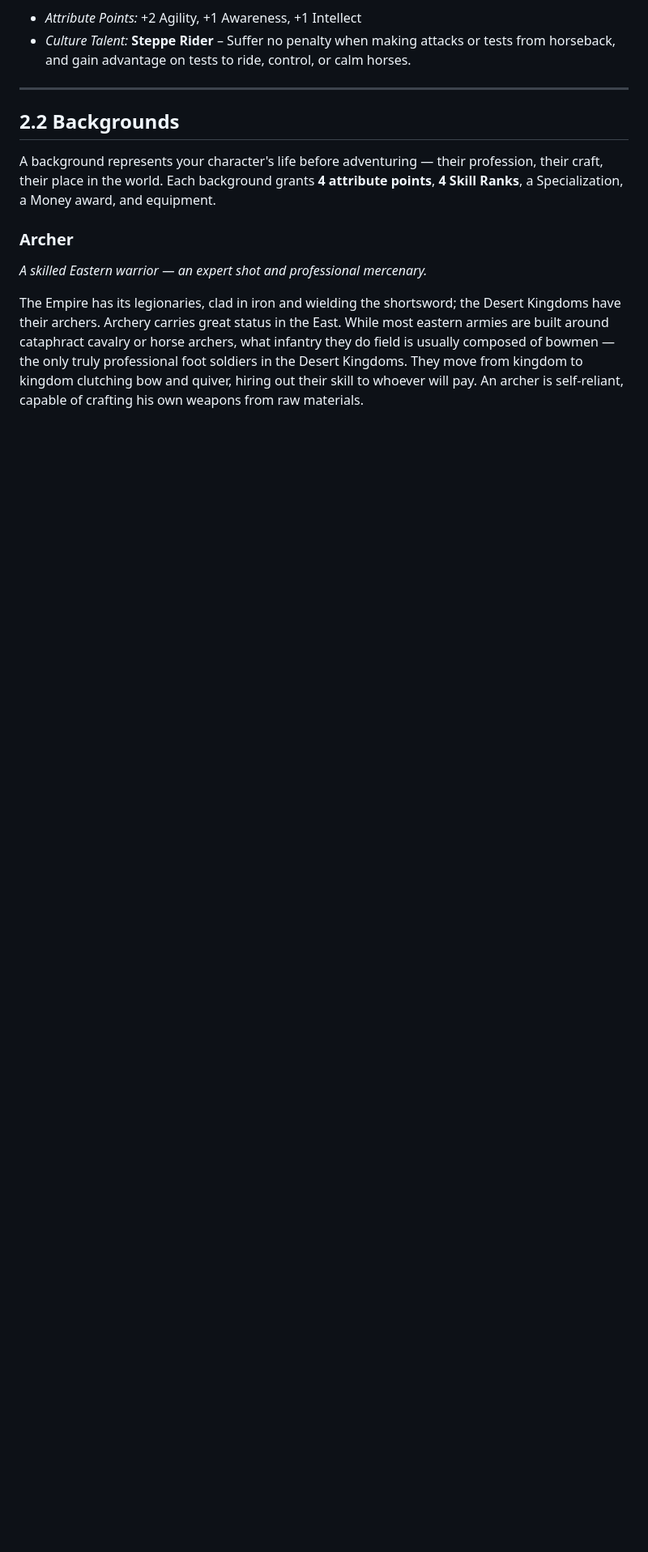
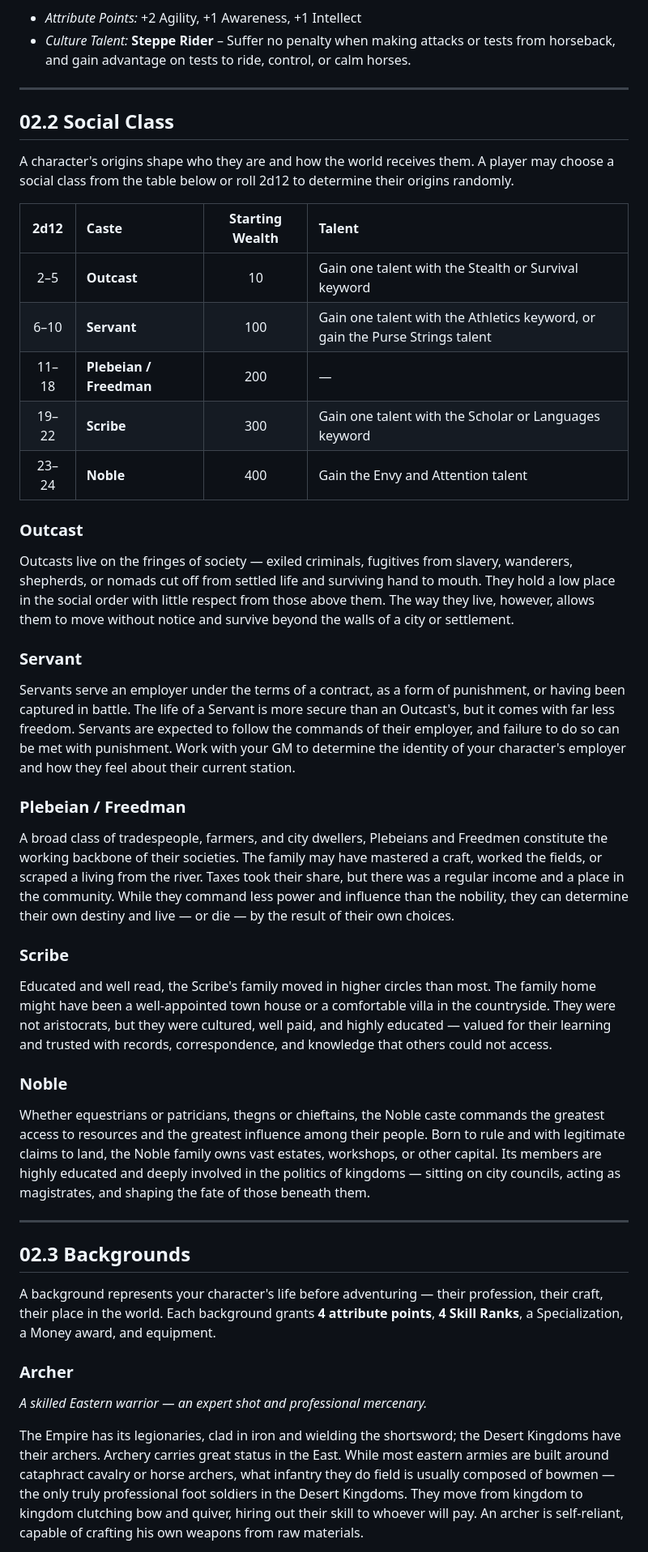
Before and after one commit to SkroxiousDM/2d12GameSystem, a Markdown page: docs/02-cultures-backgrounds-and-roles.md, the part around one of its changes. Shown at 81% size. GitHub-like rendering; blank space fills up the shorter version.

```diff
--- a/docs/02-cultures-backgrounds-and-roles.md
+++ b/docs/02-cultures-backgrounds-and-roles.md
@@ -88,7 +88,41 @@ Nomadic horsemen and shamans from the endless steppe, fearsome in the saddle and
 
 ***
 
-## 2.2 Backgrounds
+## 02.2 Social Class
+
+A character's origins shape who they are and how the world receives them. A player may choose a social class from the table below or roll 2d12 to determine their origins randomly.
+
+| 2d12 | Caste | Starting Wealth | Talent |
+|:---:|:---|:---:|:---|
+| 2–5 | **Outcast** | 10 | Gain one talent with the Stealth or Survival keyword |
+| 6–10 | **Servant** | 100 | Gain one talent with the Athletics keyword, or gain the Purse Strings talent |
+| 11–18 | **Plebeian / Freedman** | 200 | — |
+| 19–22 | **Scribe** | 300 | Gain one talent with the Scholar or Languages keyword |
+| 23–24 | **Noble** | 400 | Gain the Envy and Attention talent |
+
+### Outcast
+
+Outcasts live on the fringes of society — exiled criminals, fugitives from slavery, wanderers, shepherds, or nomads cut off from settled life and surviving hand to mouth. They hold a low place in the social order with little respect from those above them. The way they live, however, allows them to move without notice and survive beyond the walls of a city or settlement.
+
+### Servant
+
+Servants serve an employer under the terms of a contract, as a form of punishment, or having been captured in battle. The life of a Servant is more secure than an Outcast's, but it comes with far less freedom. Servants are expected to follow the commands of their employer, and failure to do so can be met with punishment. Work with your GM to determine the identity of your character's employer and how they feel about their current station.
+
+### Plebeian / Freedman
+
+A broad class of tradespeople, farmers, and city dwellers, Plebeians and Freedmen constitute the working backbone of their societies. The family may have mastered a craft, worked the fields, or scraped a living from the river. Taxes took their share, but there was a regular income and a place in the community. While they command less power and influence than the nobility, they can determine their own destiny and live — or die — by the result of their own choices.
+
+### Scribe
+
+Educated and well read, the Scribe's family moved in higher circles than most. The family home might have been a well-appointed town house or a comfortable villa in the countryside. They were not aristocrats, but they were cultured, well paid, and highly educated — valued for their learning and trusted with records, correspondence, and knowledge that others could not access.
+
+### Noble
+
+Whether equestrians or patricians, thegns or chieftains, the Noble caste commands the greatest access to resources and the greatest influence among their people. Born to rule and with legitimate claims to land, the Noble family owns vast estates, workshops, or other capital. Its members are highly educated and deeply involved in the politics of kingdoms — sitting on city councils, acting as magistrates, and shaping the fate of those beneath them.
+
+***
+
+## 02.3 Backgrounds
 
 A background represents your character's life before adventuring — their profession, their craft, their place in the world. Each background grants **4 attribute points**, **4 Skill Ranks**, a Specialization, a Money award, and equipment.
 
```
Also changed, not shown: other parts of docs/02-cultures-backgrounds-and-roles.md (+3 -31 lines).
